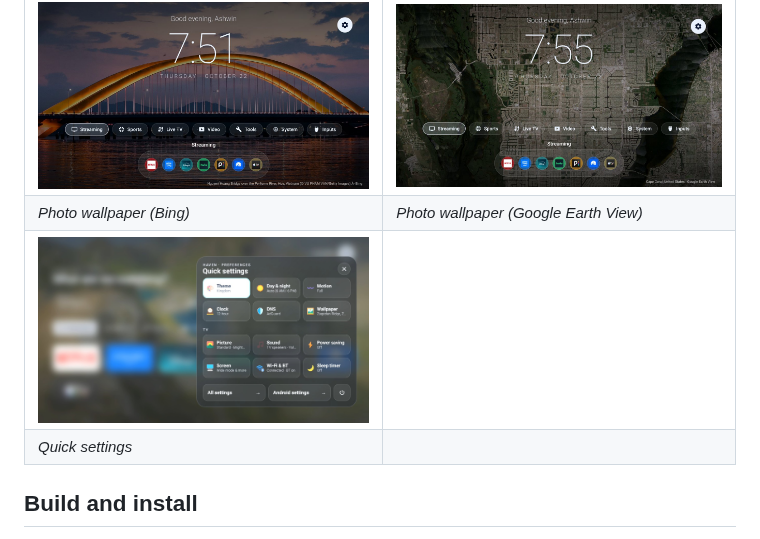
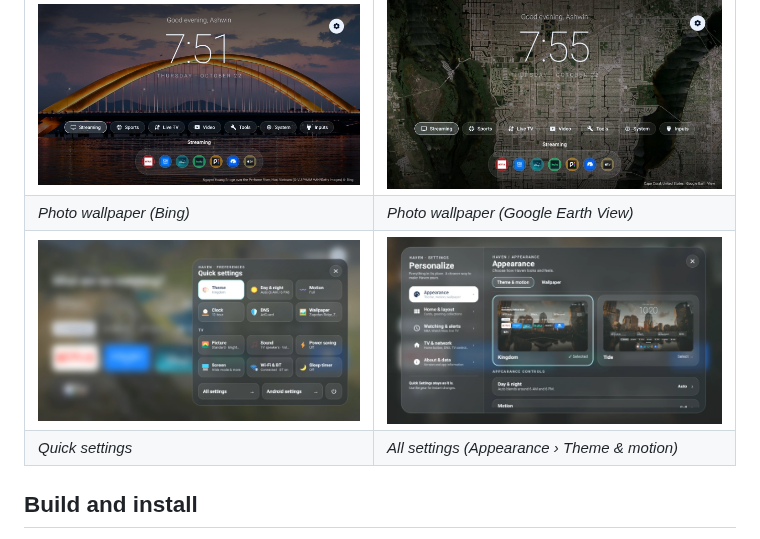
Before and after one commit to sudharsan-ak/haventv-launcher, a Markdown page: README.md, the part around the change. GitHub-like rendering; pictures changed too: docs/screenshots/settings.jpg (added).

Commit message:
Add an All settings screenshot to the README
docs/screenshots/settings.jpg shows All settings on Appearance › Theme &
motion, with both theme previews. It fills the empty cell next to Quick
settings in the README's Screenshots table.

Co-Authored-By: Claude Opus 5.5 <noreply@anthropic.com>
Claude-Session: https://claude.ai/code/session_01T9TknbKhya8djaZsLf1epB

```diff
--- a/README.md
+++ b/README.md
@@ -50,8 +50,8 @@ and tested on a Sony BRAVIA running Google TV (Android 12).
 | *Kingdom at night* | *Tide during the day* |
 | ![Tide with a Bing photo](docs/screenshots/tide-photo-bing.jpg) | ![Tide with Earth View](docs/screenshots/tide-photo-earthview.jpg) |
 | *Photo wallpaper (Bing)* | *Photo wallpaper (Google Earth View)* |
-| ![Quick settings](docs/screenshots/quick-settings-20261024.jpg) | |
-| *Quick settings* | |
+| ![Quick settings](docs/screenshots/quick-settings-20261024.jpg) | ![All settings](docs/screenshots/settings.jpg) |
+| *Quick settings* | *All settings (Appearance › Theme & motion)* |
 
 ## Build and install
 
```
